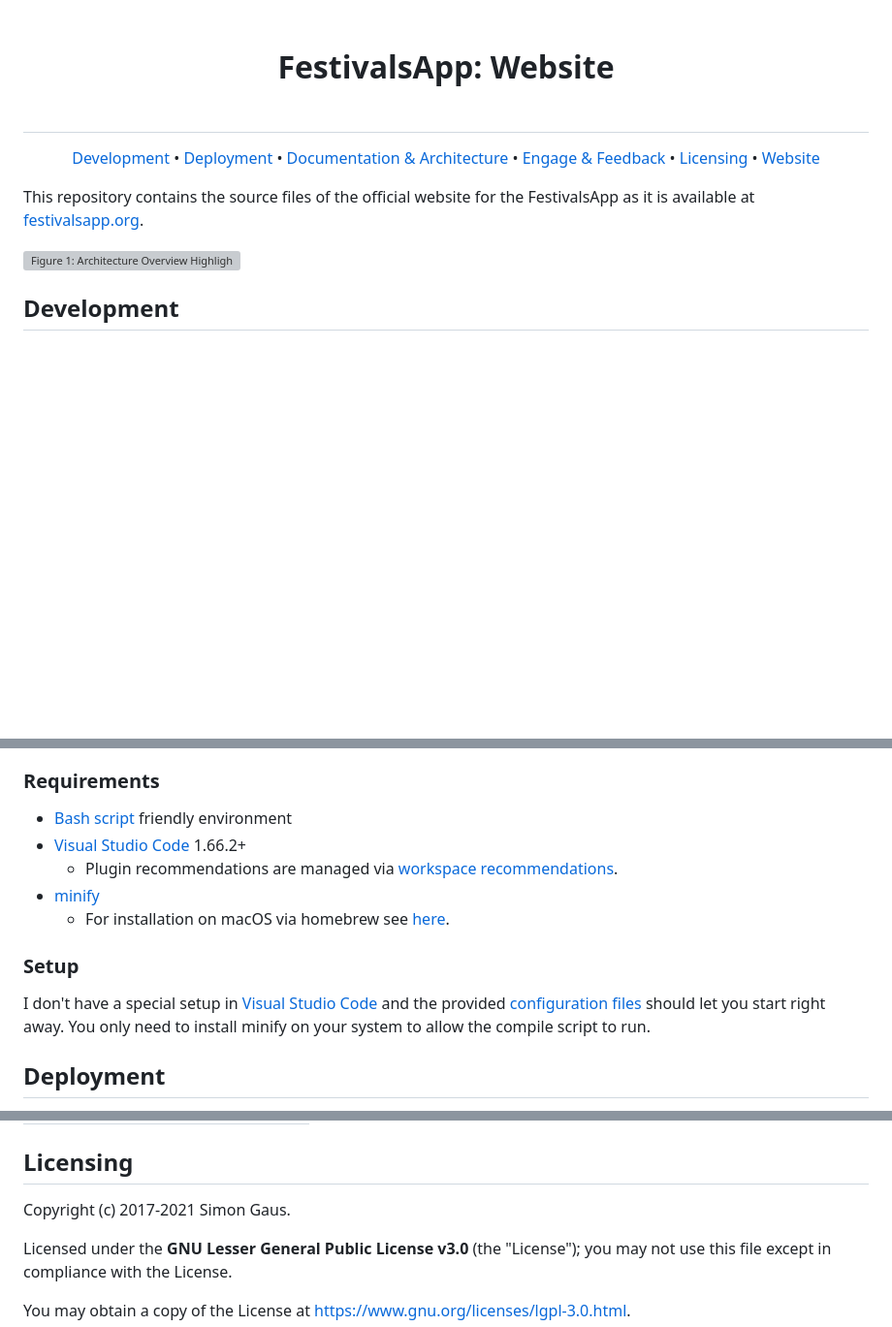
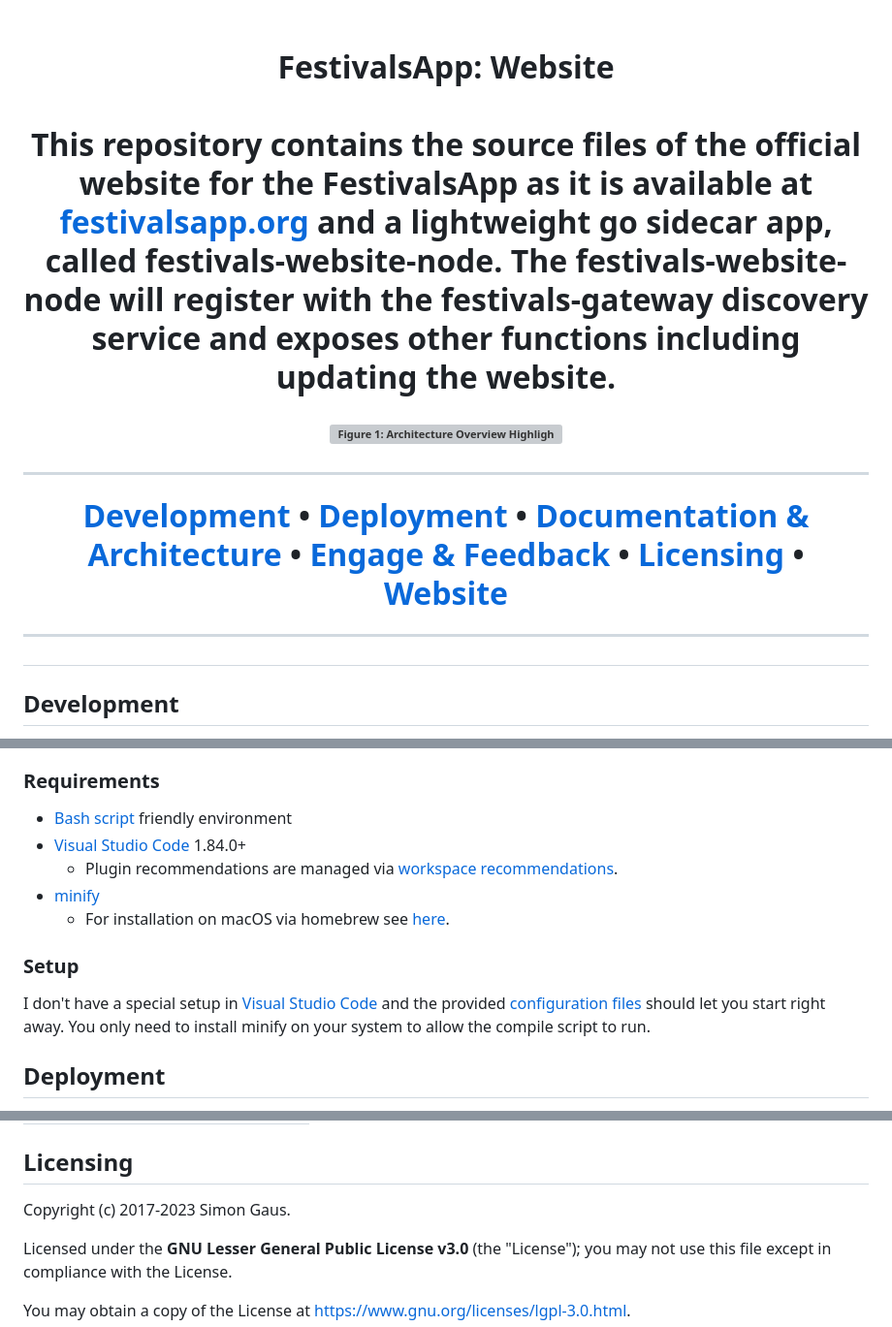
Before and after one commit to Festivals-App/festivals-website, a Markdown page: README.md, 3 parts joined by grey strips. Shown at 97% size. Rendered like a GitHub page; blank space fills up the shorter version; grey boxes are pictures that could not be loaded.

```diff
--- a/README.md
+++ b/README.md
@@ -9,8 +9,15 @@
     <br/><br/>
     FestivalsApp: Website
     <br/><br/>
-</h1>
+</h1
 
+This repository contains the source files of the official website for the FestivalsApp as it is available at [festivalsapp.org](https://festivalsapp.org/)
+and a lightweight go sidecar app, called festivals-website-node. The festivals-website-node will register with the festivals-gateway discovery service and exposes other
+functions including updating the website.
+
+![Figure 1: Architecture Overview Highlighted](https://github.com/Festivals-App/festivals-documentation/blob/main/images/architecture/overview_website.png "Figure 1: Architecture Overview Highlighted")
+
+<hr/>
 <p align="center">
   <a href="#development">Development</a> •
   <a href="#deployment">Deployment</a> •
@@ -19,10 +26,7 @@
   <a href="#licensing">Licensing</a> •
   <a href="https://festivalsapp.org">Website</a>
 </p>
-
-This repository contains the source files of the official website for the FestivalsApp as it is available at [festivalsapp.org](https://festivalsapp.org/).
-
-![Figure 1: Architecture Overview Highlighted](https://github.com/Festivals-App/festivals-documentation/blob/main/images/architecture/overview_website.png "Figure 1: Architecture Overview Highlighted")
+<hr/>
 
 ## Development
 
@@ -38,7 +42,7 @@ The key requirements for the website are: fast, easy to update, open source, acc
 ### Requirements
 
 - [Bash script](https://en.wikipedia.org/wiki/Bash_(Unix_shell)) friendly environment
-- [Visual Studio Code](https://code.visualstudio.com/download) 1.66.2+
+- [Visual Studio Code](https://code.visualstudio.com/download) 1.84.0+
     * Plugin recommendations are managed via [workspace recommendations](https://code.visualstudio.com/docs/editor/extension-marketplace#_recommended-extensions).
 - [minify](https://github.com/tdewolff/minify)
     * For installation on macOS via homebrew see [here](https://github.com/tdewolff/minify/issues/253).
@@ -47,7 +51,6 @@ The key requirements for the website are: fast, easy to update, open source, acc
 
 I don't have a special setup in [Visual Studio Code](https://code.visualstudio.com/download) and the provided [configuration files](./.vscode) should let you start right away.
 You only need to install minify on your system to allow the compile script to run.
-
 
 ## Deployment
 
@@ -95,7 +96,7 @@ The best place to discuss questions and suggestions regarding the website is the
 
 ## Licensing
 
-Copyright (c) 2017-2021 Simon Gaus.
+Copyright (c) 2017-2023 Simon Gaus.
 
 Licensed under the **GNU Lesser General Public License v3.0** (the "License"); you may not use this file except in compliance with the License.
 
```
Also changed, not shown: other parts of README.md (+0 -2 lines).
